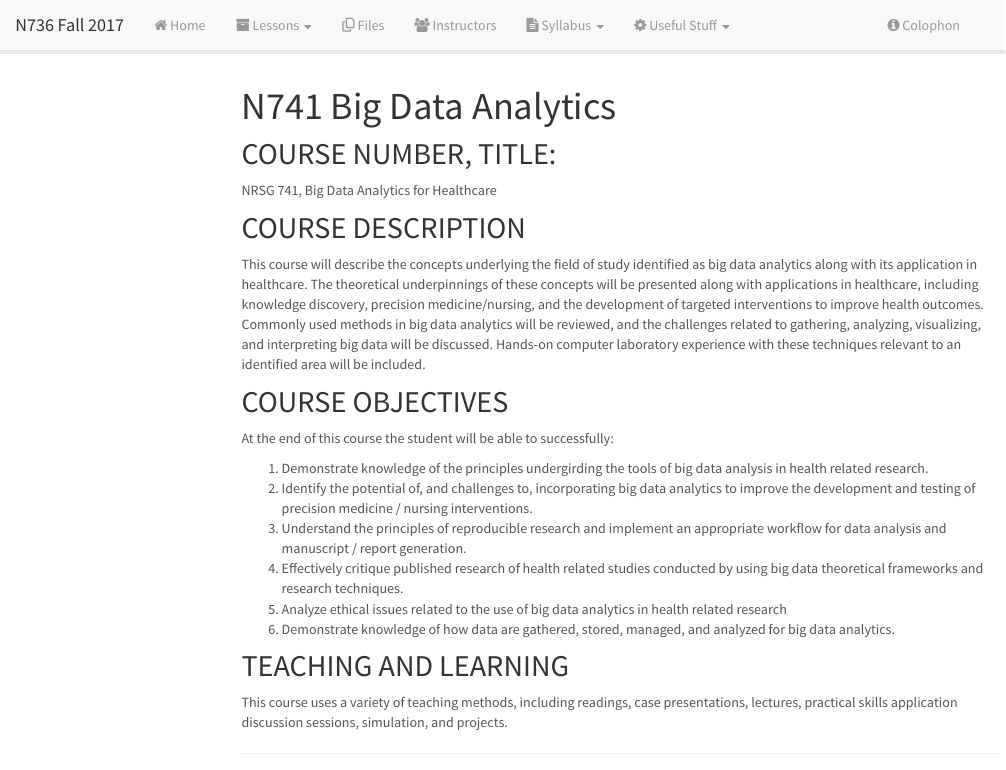
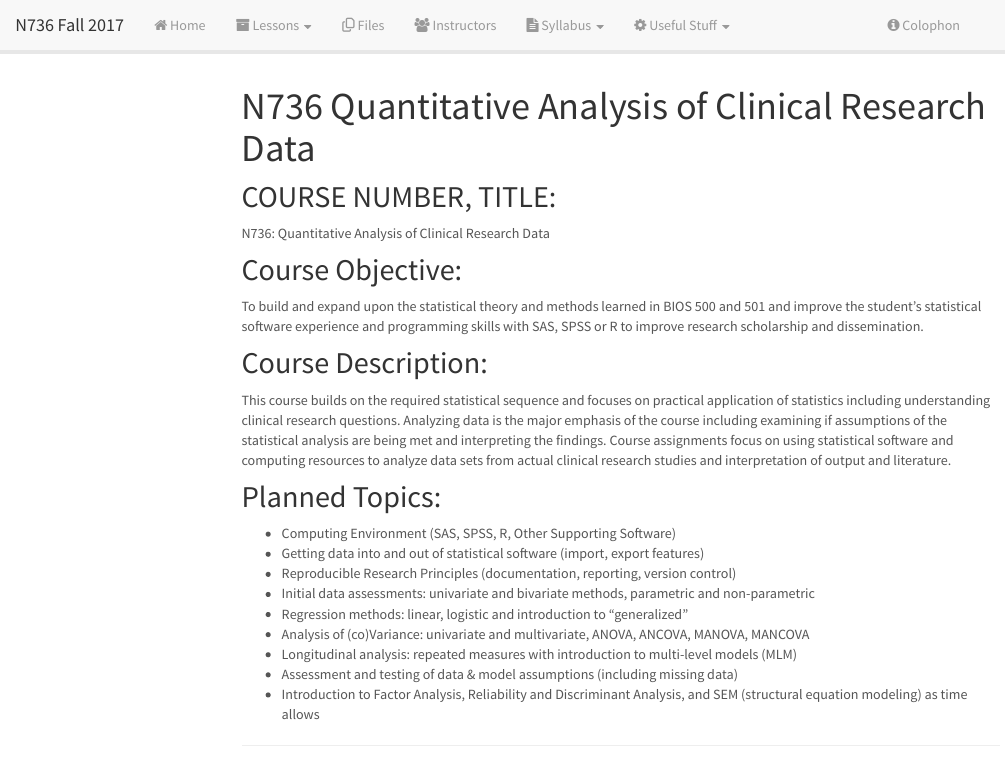
Before and after one commit to gdaniel99/N736Fall2017, an R Markdown document (index.Rmd): the page in a window 1100 px wide, from its top. Rendered offline with R 4.5, knitr and Pandoc, with nearby package versions; library style sheets and scripts come from the installed R packages; menus at the side of the page are left out.

Commit message:
update intro and lesson 1

```diff
--- a/index.Rmd
+++ b/index.Rmd
@@ -1,25 +1,23 @@
 ---
-title: "N741 Big Data Analytics"
+title: "N736 Quantitative Analysis of Clinical Research Data"
 ---
 
 ## COURSE NUMBER, TITLE:
-NRSG 741, Big Data Analytics for Healthcare
+N736: Quantitative Analysis of Clinical Research Data
 
-## COURSE DESCRIPTION
+## Course Objective:
+To build and expand upon the statistical theory and methods learned in BIOS 500 and 501 and improve the student’s statistical software experience and programming skills with SAS, SPSS or R to improve research scholarship and dissemination.
 
-This course will describe the concepts underlying the field of study identified as big data analytics along with its application in healthcare. The theoretical underpinnings of these concepts will be presented along with applications in healthcare, including knowledge discovery, precision medicine/nursing, and the development of targeted interventions to improve health outcomes. Commonly used methods in big data analytics will be reviewed, and the challenges related to gathering, analyzing, visualizing, and interpreting big data will be discussed. Hands-on computer laboratory experience with these techniques relevant to an identified area will be included.
+## Course Description:
+This course builds on the required statistical sequence and focuses on practical application of statistics including understanding clinical research questions. Analyzing data is the major emphasis of the course including examining if assumptions of the statistical analysis are being met and interpreting the findings.  Course assignments focus on using statistical software and computing resources to analyze data sets from actual clinical research studies and interpretation of output and literature.
 
-## COURSE OBJECTIVES
-
-At the end of this course the student will be able to successfully:
-
-1.	Demonstrate knowledge of the principles undergirding the tools of big data analysis in health related research.
-2.	Identify the potential of, and challenges to, incorporating big data analytics to improve the development and testing of precision medicine / nursing interventions.
-3.	Understand the principles of reproducible research and implement an appropriate workflow for data analysis and manuscript / report generation.
-4.	Effectively critique published research of health related studies conducted by using big data theoretical frameworks and research techniques.
-5.	Analyze ethical issues related to the use of big data analytics in health related research
-6.	Demonstrate knowledge of how data are gathered, stored, managed, and analyzed for big data analytics.
-
-## TEACHING AND LEARNING
-
-This course uses a variety of teaching methods, including readings, case presentations, lectures, practical skills application discussion sessions, simulation, and projects.
+## Planned Topics:
+* Computing Environment (SAS, SPSS, R, Other Supporting Software)
+* Getting data into and out of statistical software (import, export features)
+* Reproducible Research Principles (documentation, reporting, version control)
+* Initial data assessments: univariate and bivariate methods, parametric and non-parametric
+* Regression methods: linear, logistic and introduction to “generalized”
+* Analysis of (co)Variance: univariate and multivariate, ANOVA, ANCOVA, MANOVA, MANCOVA
+* Longitudinal analysis: repeated measures with introduction to multi-level models (MLM)
+* Assessment and testing of data & model assumptions (including missing data)
+* Introduction to Factor Analysis, Reliability and Discriminant Analysis, and SEM (structural equation modeling) as time allows
```
Also changed, not shown: intro.Rmd (+24 -2 lines), 4 other files.
